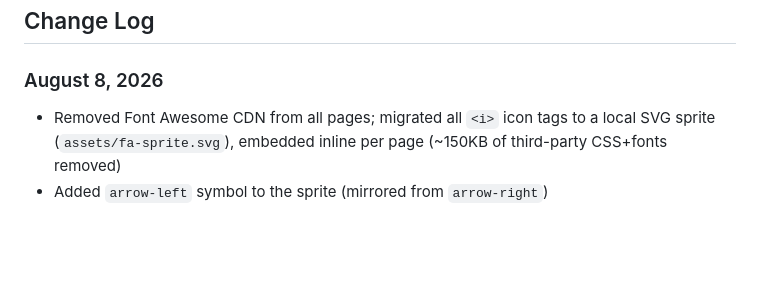
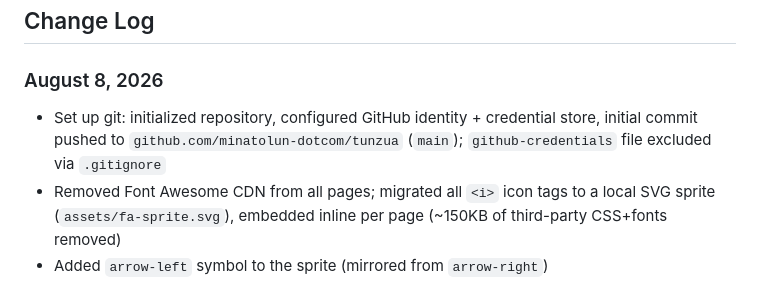
Before and after one commit to minatolun-dotcom/tunzua, a Markdown page: STATE.md, the part around the change. Drawn GitHub-style; blank space fills up the shorter version.

Commit message:
Docs: note git setup in STATE.md

```diff
--- a/STATE.md
+++ b/STATE.md
@@ -84,6 +84,7 @@ All runtime dependencies are now local except Google Fonts (preconnected).
 ## Change Log
 
 ### August 8, 2026
+- Set up git: initialized repository, configured GitHub identity + credential store, initial commit pushed to `github.com/minatolun-dotcom/tunzua` (`main`); `github-credentials` file excluded via `.gitignore`
 - Removed Font Awesome CDN from all pages; migrated all `<i>` icon tags to a local SVG sprite (`assets/fa-sprite.svg`), embedded inline per page (~150KB of third-party CSS+fonts removed)
 - Added `arrow-left` symbol to the sprite (mirrored from `arrow-right`)
 - Removed Tailwind Play CDN (`cdn.tailwindcss.com`) from `privacy.html`/`terms.html`; both now use the generated `tailwind.min.css` + new `assets/css/legal.css` supplement (contains the utility classes the legal pages need but the build lacks)
```
